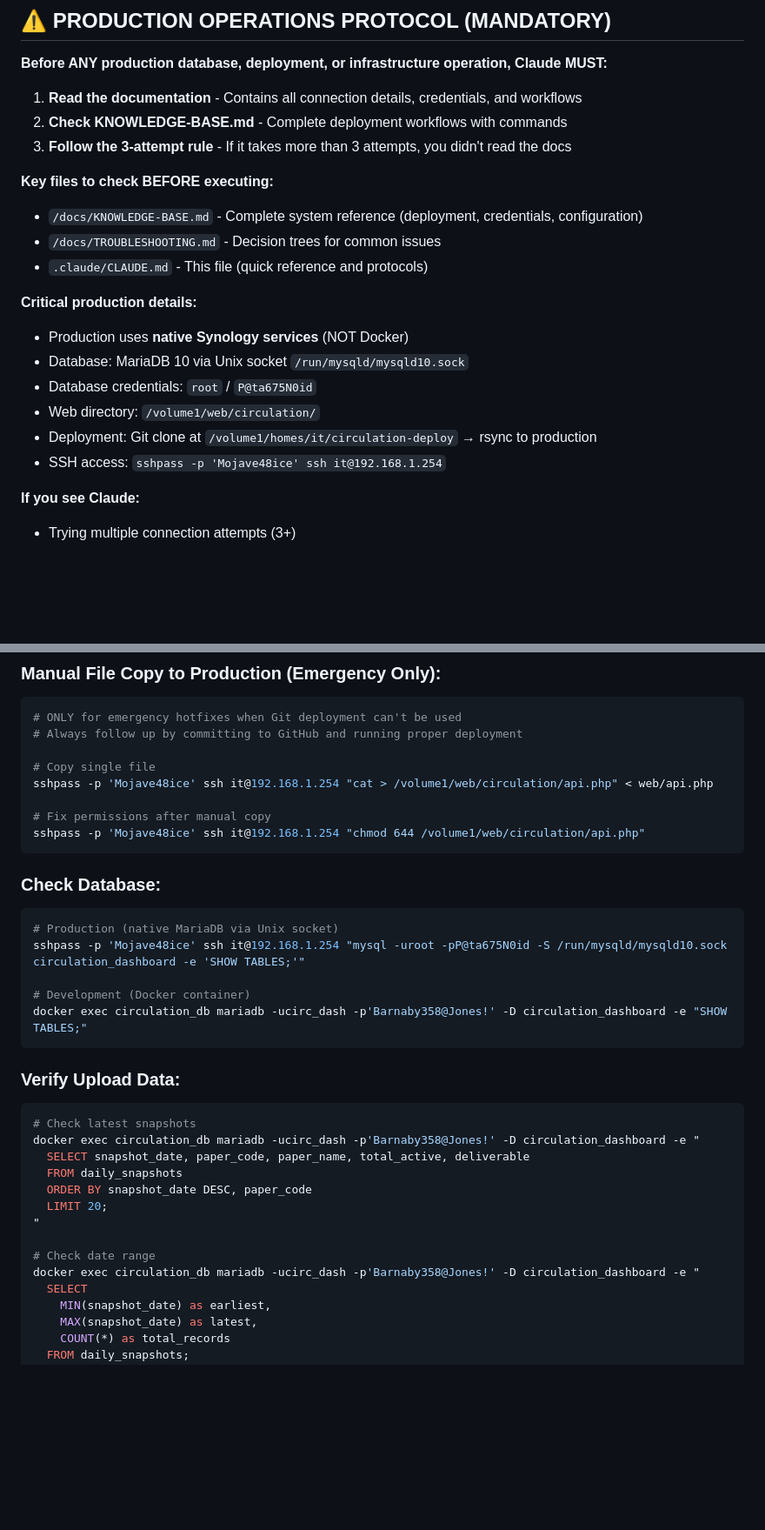
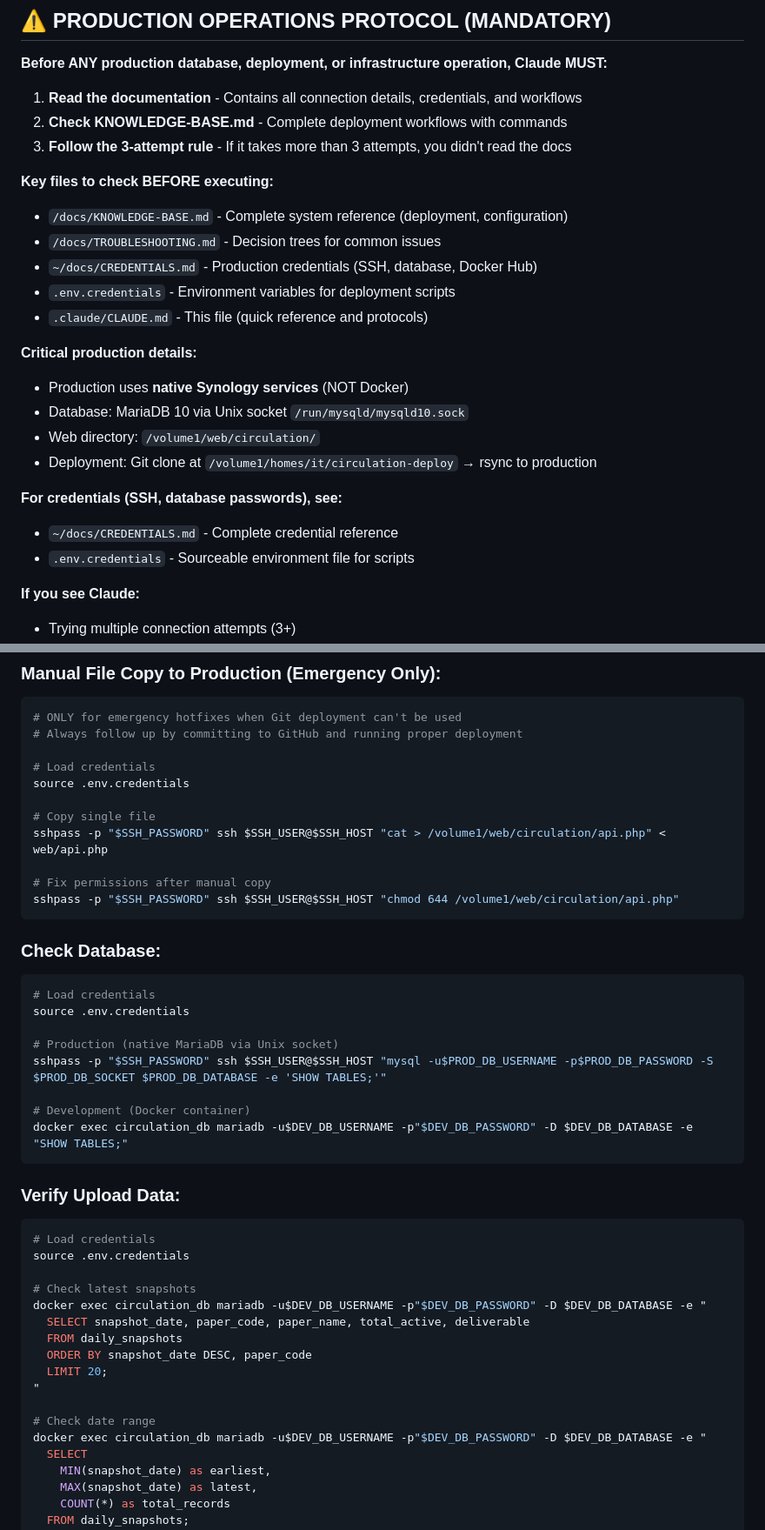
Before and after one commit to binarybcc/nwdownloads, a Markdown page: .claude/CLAUDE.md, 2 parts joined by grey strips. Shown at 87% size. Drawn GitHub-style; blank space fills up the shorter version.

````diff
--- a/.claude/CLAUDE.md
+++ b/.claude/CLAUDE.md
@@ -107,17 +107,21 @@ direnv allow
 3. **Follow the 3-attempt rule** - If it takes more than 3 attempts, you didn't read the docs
 
 **Key files to check BEFORE executing:**
-- `/docs/KNOWLEDGE-BASE.md` - Complete system reference (deployment, credentials, configuration)
+- `/docs/KNOWLEDGE-BASE.md` - Complete system reference (deployment, configuration)
 - `/docs/TROUBLESHOOTING.md` - Decision trees for common issues
+- `~/docs/CREDENTIALS.md` - Production credentials (SSH, database, Docker Hub)
+- `.env.credentials` - Environment variables for deployment scripts
 - `.claude/CLAUDE.md` - This file (quick reference and protocols)
 
 **Critical production details:**
 - Production uses **native Synology services** (NOT Docker)
 - Database: MariaDB 10 via Unix socket `/run/mysqld/mysqld10.sock`
-- Database credentials: `root` / `P@ta675N0id`
 - Web directory: `/volume1/web/circulation/`
 - Deployment: Git clone at `/volume1/homes/it/circulation-deploy` → rsync to production
-- SSH access: `sshpass -p 'Mojave48ice' ssh it@192.168.1.254`
+
+**For credentials (SSH, database passwords), see:**
+- `~/docs/CREDENTIALS.md` - Complete credential reference
+- `.env.credentials` - Sourceable environment file for scripts
 
 **If you see Claude:**
 - Trying multiple connection attempts (3+)
@@ -769,26 +776,35 @@ Already up to date.
 # ONLY for emergency hotfixes when Git deployment can't be used
 # Always follow up by committing to GitHub and running proper deployment
 
+# Load credentials
+source .env.credentials
+
 # Copy single file
-sshpass -p 'Mojave48ice' ssh it@192.168.1.254 "cat > /volume1/web/circulation/api.php" < web/api.php
+sshpass -p "$SSH_PASSWORD" ssh $SSH_USER@$SSH_HOST "cat > /volume1/web/circulation/api.php" < web/api.php
 
 # Fix permissions after manual copy
-sshpass -p 'Mojave48ice' ssh it@192.168.1.254 "chmod 644 /volume1/web/circulation/api.php"
+sshpass -p "$SSH_PASSWORD" ssh $SSH_USER@$SSH_HOST "chmod 644 /volume1/web/circulation/api.php"
 ```
 
 ### Check Database:
 ```bash
+# Load credentials
+source .env.credentials
+
 # Production (native MariaDB via Unix socket)
-sshpass -p 'Mojave48ice' ssh it@192.168.1.254 "mysql -uroot -pP@ta675N0id -S /run/mysqld/mysqld10.sock circulation_dashboard -e 'SHOW TABLES;'"
+sshpass -p "$SSH_PASSWORD" ssh $SSH_USER@$SSH_HOST "mysql -u$PROD_DB_USERNAME -p$PROD_DB_PASSWORD -S $PROD_DB_SOCKET $PROD_DB_DATABASE -e 'SHOW TABLES;'"
 
 # Development (Docker container)
-docker exec circulation_db mariadb -ucirc_dash -p'Barnaby358@Jones!' -D circulation_dashboard -e "SHOW TABLES;"
+docker exec circulation_db mariadb -u$DEV_DB_USERNAME -p"$DEV_DB_PASSWORD" -D $DEV_DB_DATABASE -e "SHOW TABLES;"
 ```
 
 ### Verify Upload Data:
 ```bash
+# Load credentials
+source .env.credentials
+
 # Check latest snapshots
-docker exec circulation_db mariadb -ucirc_dash -p'Barnaby358@Jones!' -D circulation_dashboard -e "
+docker exec circulation_db mariadb -u$DEV_DB_USERNAME -p"$DEV_DB_PASSWORD" -D $DEV_DB_DATABASE -e "
   SELECT snapshot_date, paper_code, paper_name, total_active, deliverable
   FROM daily_snapshots
   ORDER BY snapshot_date DESC, paper_code
@@ -796,7 +812,7 @@ docker exec circulation_db mariadb -ucirc_dash -p'Barnaby358@Jones!' -D circulat
 "
 
 # Check date range
-docker exec circulation_db mariadb -ucirc_dash -p'Barnaby358@Jones!' -D circulation_dashboard -e "
+docker exec circulation_db mariadb -u$DEV_DB_USERNAME -p"$DEV_DB_PASSWORD" -D $DEV_DB_DATABASE -e "
   SELECT
     MIN(snapshot_date) as earliest,
     MAX(snapshot_date) as latest,
````
Also changed, not shown: other parts of .claude/CLAUDE.md (+6 -3 lines), docs/CLAUDE-MD-OPTIMIZATION-SUMMARY.md (added, +272 -0 lines).
